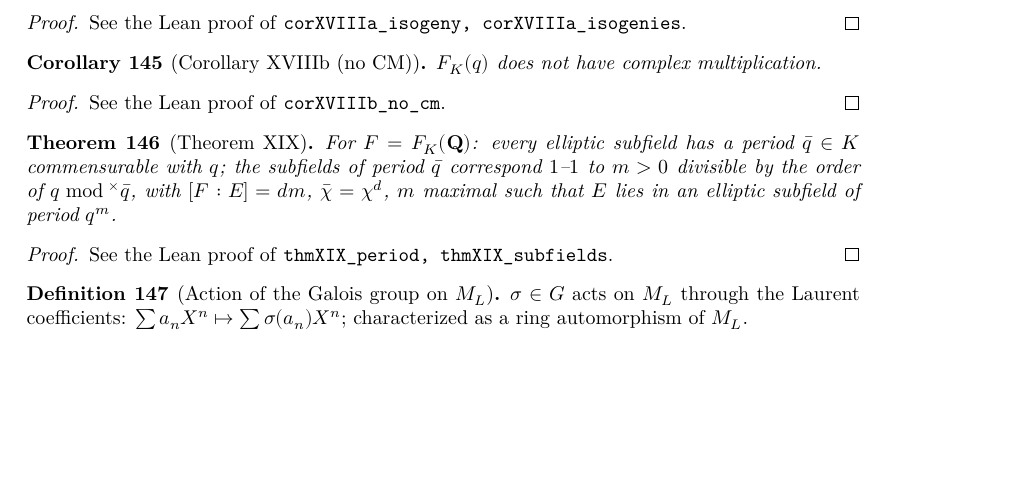
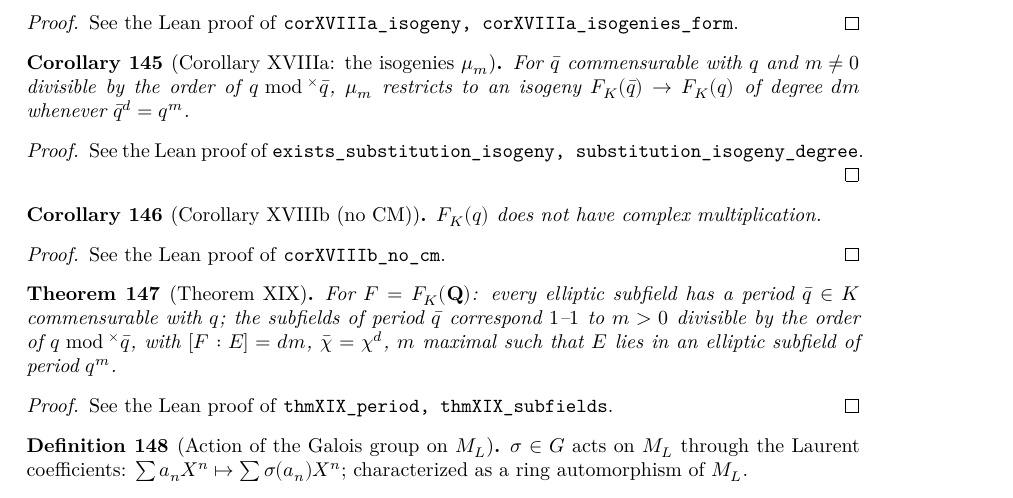
Before and after one commit to mmasdeu/analysis_roquette, a LaTeX document (blueprint/src/print.tex, which reads blueprint/src/content.tex): part of page 15 of 19, cut so that both start at the same text, the shorter picture padded with empty space. Compiled offline with XeLaTeX.

Commit message:
Corollary XVIIIa (first part): mu_m is an isogeny F_K(qbar) -> F_K(q) of degree d*m
Co-Authored-By: Claude Sonnet 5.5 <noreply@anthropic.com>

```diff
--- a/blueprint/src/content.tex
+++ b/blueprint/src/content.tex
@@ -1454,7 +1454,19 @@ See the Lean proof of \texttt{thmXVIII\_subfields}.
 $E$ admits an isogeny to $F_K(q)$ iff $E\cong F_K(\bar q)$ with $\bar q$ commensurable with $q$; the isogenies $F_K(\bar q)\to F_K(q)$ are the $\mu_m\tau$ with $\tau$ a translation, of degree $dm$.
 \end{corollary}
 \begin{proof}
-See the Lean proof of \texttt{corXVIIIa\_isogeny, corXVIIIa\_isogenies}.
+See the Lean proof of \texttt{corXVIIIa\_isogeny, corXVIIIa\_isogenies\_form}.
+\end{proof}
+
+\begin{corollary}[Corollary XVIIIa: the isogenies $\mu_m$]
+\label{cor:XVIIIa-subst}
+\lean{AnalyticTheory.exists_substitution_isogeny, AnalyticTheory.substitution_isogeny_degree}
+\uses{lem:XVII-subst, thm:XVII-i, def:isogeny}
+\leanok
+For $\bar q$ commensurable with $q$ and $m\ne0$ divisible by the order of $q\bmod^\times\bar q$, $\mu_m$ restricts to an isogeny $F_K(\bar q)\to F_K(q)$ of degree $dm$ whenever $\bar q^d=q^m$.
+\end{corollary}
+\begin{proof}
+\leanok
+See the Lean proof of \texttt{exists\_substitution\_isogeny, substitution\_isogeny\_degree}.
 \end{proof}
 
 \begin{corollary}[Corollary XVIIIb (no CM)]
```
Also changed, not shown: README.md, blueprint/src/content.tex (2 more changed lines), 4 other files.
